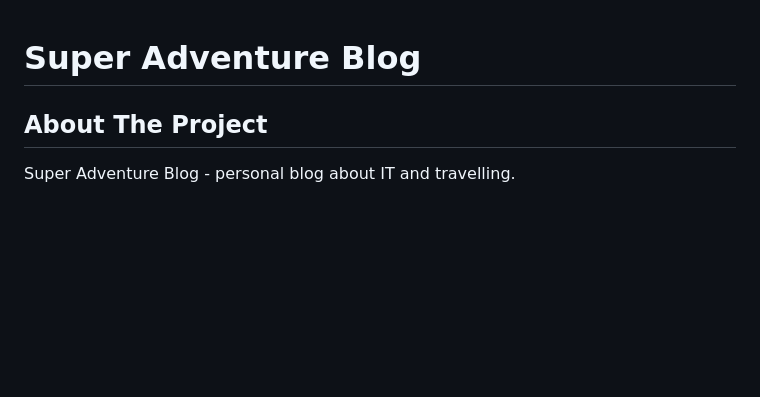
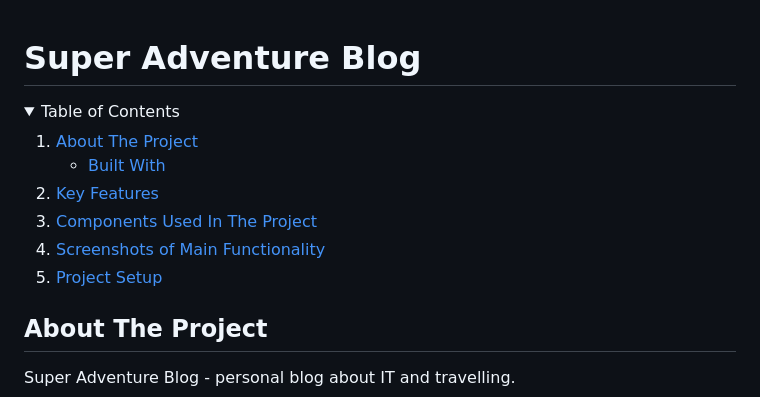
Before and after one commit to Aleksey2096/Blog-Django-SQLite, a Markdown page: README.md, the part around the change. Drawn GitHub-style; folded sections open; blank space fills up the shorter version.

```diff
--- a/README.md
+++ b/README.md
@@ -1,4 +1,21 @@
 # Super Adventure Blog
+
+<!-- TABLE OF CONTENTS -->
+<details>
+  <summary>Table of Contents</summary>
+  <ol>
+    <li>
+      <a href="#about-the-project">About The Project</a>
+      <ul>
+        <li><a href="#built-with">Built With</a></li>
+      </ul>
+    </li>
+    <li><a href="#key-features">Key Features</a></li>
+    <li><a href="#components-used-in-the-project">Components Used In The Project</a></li>
+    <li><a href="#screenshots-of-main-functionality">Screenshots of Main Functionality</a></li>
+    <li><a href="#project-setup">Project Setup</a></li>
+  </ol>
+</details>
 
 ## About The Project
 
```
